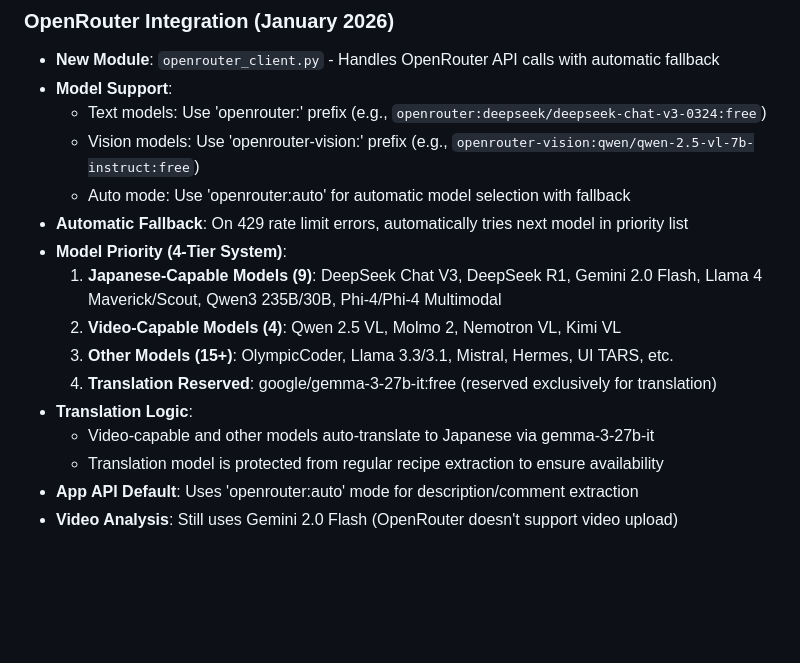
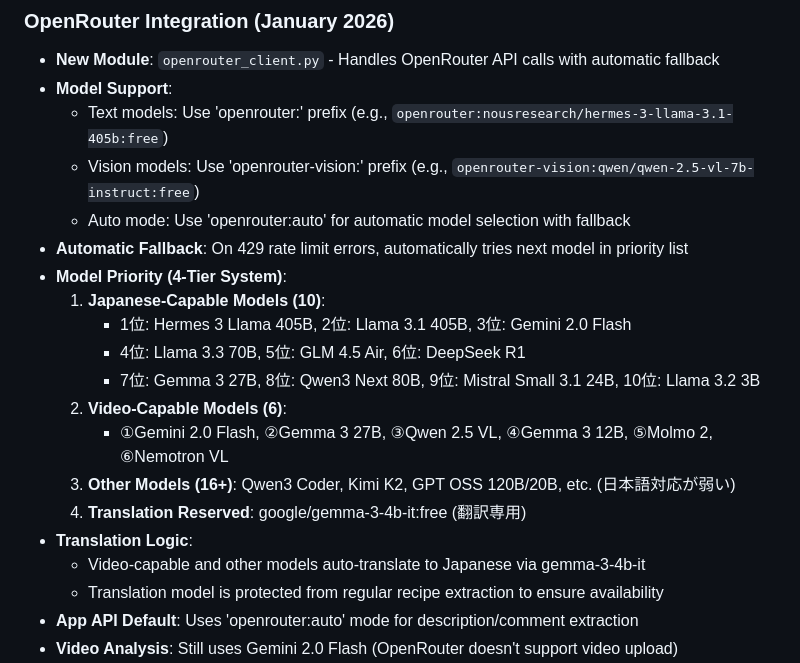
Before and after one commit to Koudai-00/ScraperBridge, a Markdown page: replit.md, the part around the change. GitHub-like rendering; blank space fills up the shorter version.

Commit message:
Update model selection and prioritization for AI features
Modify model configurations in `openrouter_client.py` and UI templates to reflect new prioritization for Japanese and video analysis models, and assign a dedicated translation model.

Replit-Commit-Author: Agent
Replit-Commit-Session-Id: e70ef243-096e-4951-b883-ca48b8a292a4
Replit-Commit-Checkpoint-Type: full_checkpoint
Replit-Commit-Event-Id: 572f3ebb-b76e-4b42-8b2a-ed34ddefa243
Replit-Commit-Screenshot-Url: https://storage.googleapis.com/screenshot-production-us-central1/80fe7d67-a430-426b-8045-317b6fedf4f6/e70ef243-096e-4951-b883-ca48b8a292a4/KZjOxmS

```diff
--- a/replit.md
+++ b/replit.md
@@ -202,17 +202,21 @@ Preferred communication style: Simple, everyday language.
 ### OpenRouter Integration (January 2026)
 - **New Module**: `openrouter_client.py` - Handles OpenRouter API calls with automatic fallback
 - **Model Support**:
-  - Text models: Use 'openrouter:' prefix (e.g., `openrouter:deepseek/deepseek-chat-v3-0324:free`)
+  - Text models: Use 'openrouter:' prefix (e.g., `openrouter:nousresearch/hermes-3-llama-3.1-405b:free`)
   - Vision models: Use 'openrouter-vision:' prefix (e.g., `openrouter-vision:qwen/qwen-2.5-vl-7b-instruct:free`)
   - Auto mode: Use 'openrouter:auto' for automatic model selection with fallback
 - **Automatic Fallback**: On 429 rate limit errors, automatically tries next model in priority list
 - **Model Priority (4-Tier System)**:
-  1. **Japanese-Capable Models (9)**: DeepSeek Chat V3, DeepSeek R1, Gemini 2.0 Flash, Llama 4 Maverick/Scout, Qwen3 235B/30B, Phi-4/Phi-4 Multimodal
-  2. **Video-Capable Models (4)**: Qwen 2.5 VL, Molmo 2, Nemotron VL, Kimi VL
-  3. **Other Models (15+)**: OlympicCoder, Llama 3.3/3.1, Mistral, Hermes, UI TARS, etc.
-  4. **Translation Reserved**: google/gemma-3-27b-it:free (reserved exclusively for translation)
+  1. **Japanese-Capable Models (10)**:
+     - 1位: Hermes 3 Llama 405B, 2位: Llama 3.1 405B, 3位: Gemini 2.0 Flash
+     - 4位: Llama 3.3 70B, 5位: GLM 4.5 Air, 6位: DeepSeek R1
+     - 7位: Gemma 3 27B, 8位: Qwen3 Next 80B, 9位: Mistral Small 3.1 24B, 10位: Llama 3.2 3B
+  2. **Video-Capable Models (6)**:
+     - ①Gemini 2.0 Flash, ②Gemma 3 27B, ③Qwen 2.5 VL, ④Gemma 3 12B, ⑤Molmo 2, ⑥Nemotron VL
+  3. **Other Models (16+)**: Qwen3 Coder, Kimi K2, GPT OSS 120B/20B, etc. (日本語対応が弱い)
+  4. **Translation Reserved**: google/gemma-3-4b-it:free (翻訳専用)
 - **Translation Logic**:
-  - Video-capable and other models auto-translate to Japanese via gemma-3-27b-it
+  - Video-capable and other models auto-translate to Japanese via gemma-3-4b-it
   - Translation model is protected from regular recipe extraction to ensure availability
 - **App API Default**: Uses 'openrouter:auto' mode for description/comment extraction
 - **Video Analysis**: Still uses Gemini 2.0 Flash (OpenRouter doesn't support video upload)
```
